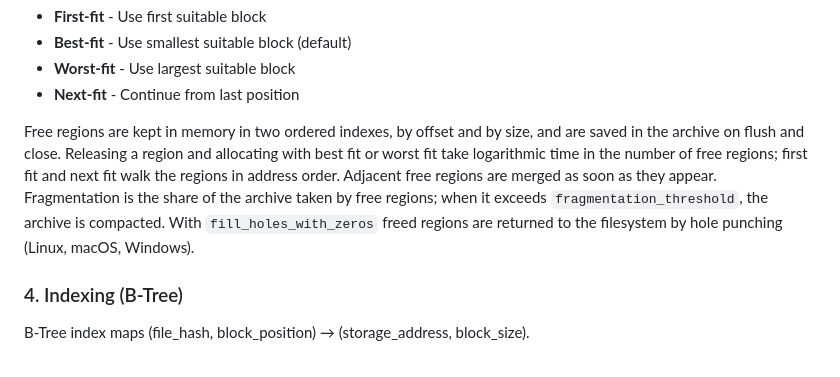
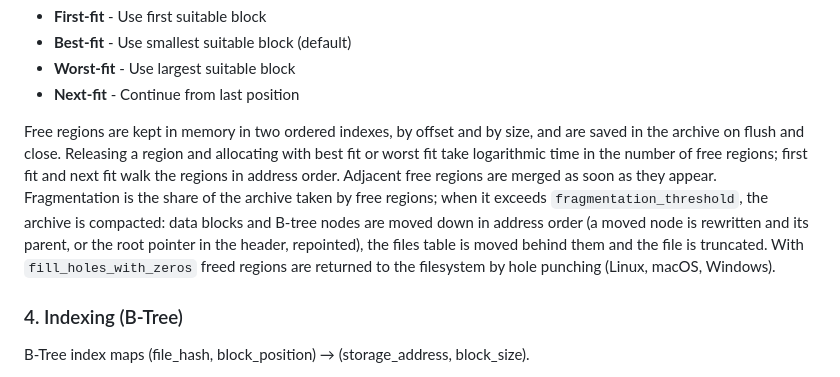
Before and after one commit to lovyagin/compio, a Markdown page: docs/architecture.md, the part around the change. GitHub-like rendering.

Commit message:
docs(compaction): describe index node relocation

```diff
--- a/docs/architecture.md
+++ b/docs/architecture.md
@@ -55,7 +55,9 @@ saved in the archive on flush and close. Releasing a region and allocating with
 or worst fit take logarithmic time in the number of free regions; first fit and next fit
 walk the regions in address order. Adjacent free regions are merged as soon as they appear.
 Fragmentation is the share of the archive taken by free regions; when it exceeds
-`fragmentation_threshold`, the archive is compacted. With `fill_holes_with_zeros`
+`fragmentation_threshold`, the archive is compacted: data blocks and B-tree nodes are moved
+down in address order (a moved node is rewritten and its parent, or the root pointer in the
+header, repointed), the files table is moved behind them and the file is truncated. With `fill_holes_with_zeros`
 freed regions are returned to the filesystem by hole punching (Linux, macOS, Windows).
 
 ### 4. Indexing (B-Tree)
```
